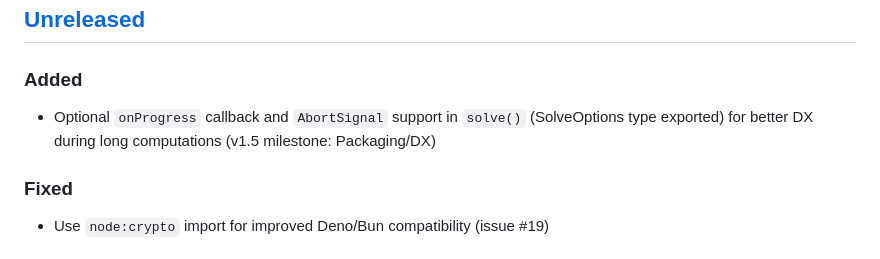
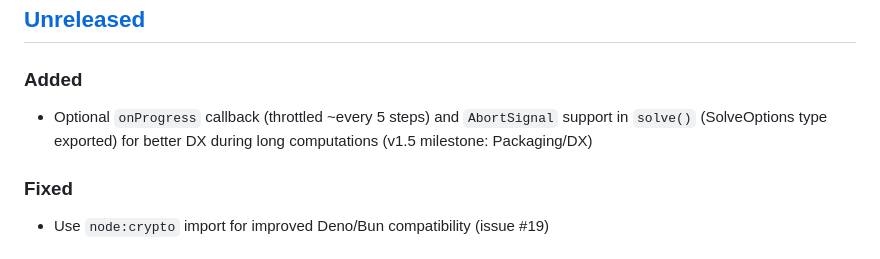
Before and after one commit to jose-compu/crypto-vdf-js, a Markdown page: CHANGELOG.md, the part around the change. Drawn GitHub-style.

Commit message:
docs: update changelog for throttle detail

```diff
--- a/CHANGELOG.md
+++ b/CHANGELOG.md
@@ -35,7 +35,7 @@ and this project adheres to [Semantic Versioning](https://semver.org/spec/v2.0.0
 ## [Unreleased]
 
 ### Added
-- Optional `onProgress` callback and `AbortSignal` support in `solve()` (SolveOptions type exported) for better DX during long computations (v1.5 milestone: Packaging/DX)
+- Optional `onProgress` callback (throttled ~every 5 steps) and `AbortSignal` support in `solve()` (SolveOptions type exported) for better DX during long computations (v1.5 milestone: Packaging/DX)
 
 ### Fixed
 - Use `node:crypto` import for improved Deno/Bun compatibility (issue #19)
```
